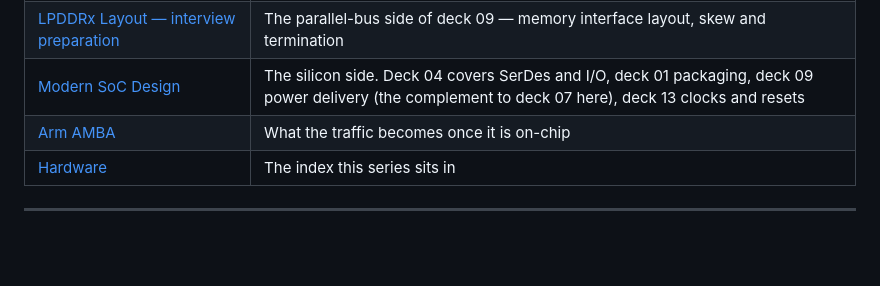
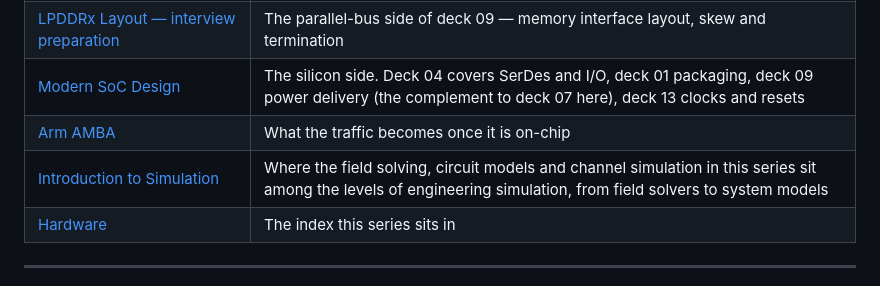
Before and after one commit to BrendanJamesLynskey/Signal_Integrity, a Markdown page: README.md, the part around the change. GitHub-like rendering; blank space fills up the shorter version.

Commit message:
Link Introduction to Simulation from the related-material table
Co-Authored-By: Claude Opus 5.5 <noreply@anthropic.com>

```diff
--- a/README.md
+++ b/README.md
@@ -164,6 +164,7 @@ Indexed together under [Signal Integrity & High-Speed Digital Design](https://gi
 | [LPDDRx Layout — interview preparation](https://github.com/BrendanJamesLynskey/Interview_LPDDRx_Layout) | The parallel-bus side of deck 09 — memory interface layout, skew and termination |
 | [Modern SoC Design](https://github.com/BrendanJamesLynskey/SoC) | The silicon side. Deck 04 covers SerDes and I/O, deck 01 packaging, deck 09 power delivery (the complement to deck 07 here), deck 13 clocks and resets |
 | [Arm AMBA](https://github.com/BrendanJamesLynskey/AMBA) | What the traffic becomes once it is on-chip |
+| [Introduction to Simulation](https://github.com/BrendanJamesLynskey/Introduction_to_Simulation) | Where the field solving, circuit models and channel simulation in this series sit among the levels of engineering simulation, from field solvers to system models |
 | [Hardware](https://github.com/BrendanJamesLynskey/Hardware) | The index this series sits in |
 
 ---
```
